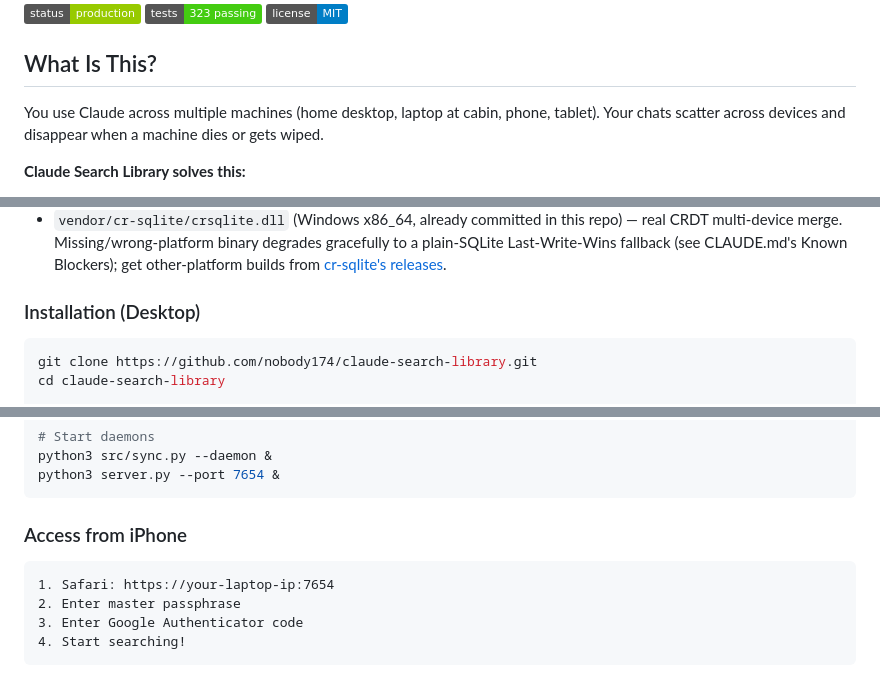
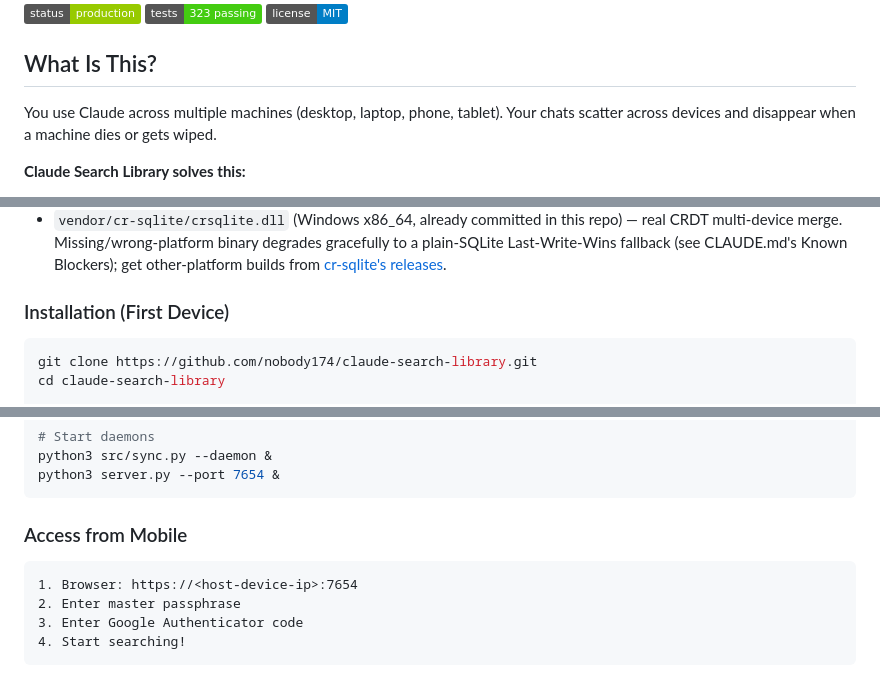
Before and after one commit to nobody174/claude-search-library, a Markdown page: README.md, 3 parts joined by grey strips. GitHub-like rendering; badges without logos.

````diff
--- a/README.md
+++ b/README.md
@@ -10,7 +10,7 @@ Collect Claude chats from all your devices. Summarize with AI. Search semantical
 
 ## What Is This?
 
-You use Claude across multiple machines (home desktop, laptop at cabin, phone, tablet). Your chats scatter across devices and disappear when a machine dies or gets wiped.
+You use Claude across multiple machines (desktop, laptop, phone, tablet). Your chats scatter across devices and disappear when a machine dies or gets wiped.
 
 **Claude Search Library solves this:**
 
@@ -34,7 +34,7 @@ You use Claude across multiple machines (home desktop, laptop at cabin, phone, t
 - LastPass or similar (for master passphrase backup)
 - `vendor/cr-sqlite/crsqlite.dll` (Windows x86_64, already committed in this repo) — real CRDT multi-device merge. Missing/wrong-platform binary degrades gracefully to a plain-SQLite Last-Write-Wins fallback (see CLAUDE.md's Known Blockers); get other-platform builds from [cr-sqlite's releases](https://github.com/vlcn-io/cr-sqlite/releases).
 
-### Installation (Desktop)
+### Installation (First Device)
 
 ```bash
 git clone https://github.com/nobody174/claude-search-library.git
@@ -97,10 +97,10 @@ python3 src/sync.py --daemon &
 python3 server.py --port 7654 &
 ```
 
-### Access from iPhone
+### Access from Mobile
 
 ```
-1. Safari: https://your-laptop-ip:7654
+1. Browser: https://<host-device-ip>:7654
 2. Enter master passphrase
 3. Enter Google Authenticator code
 4. Start searching!
````
Also changed, not shown: other parts of README.md (+2 -2 lines), SPEC.md (+6 -6 lines).
